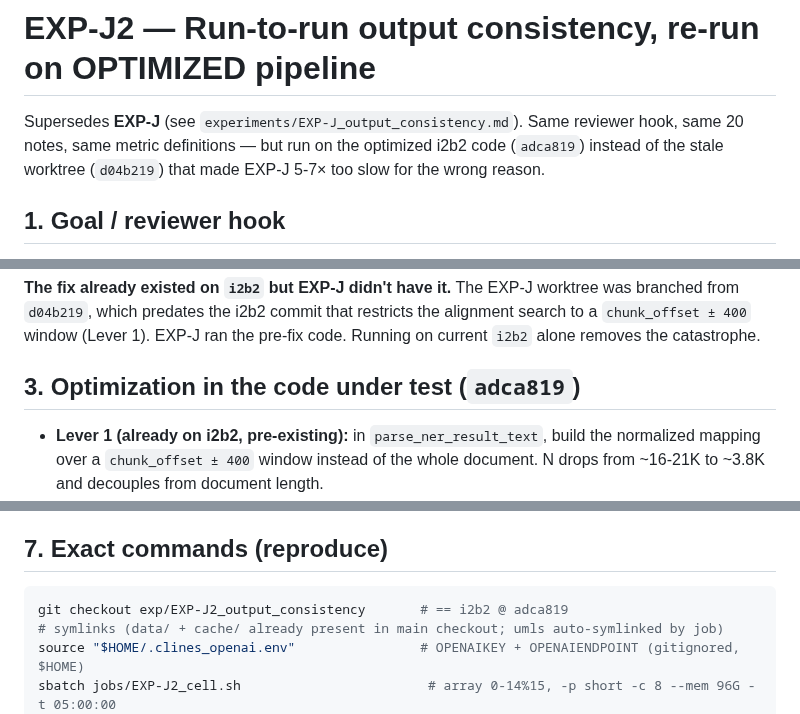
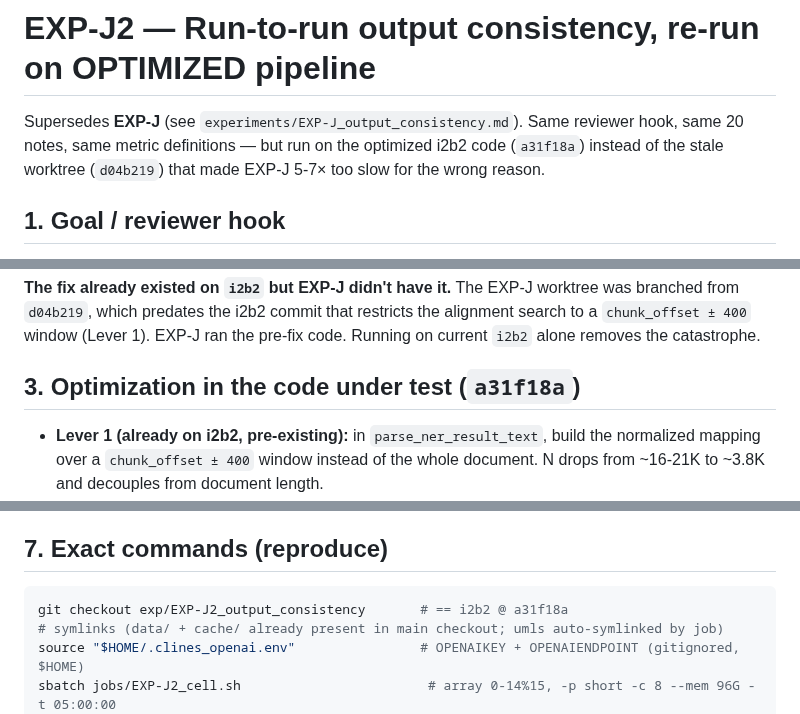
Before and after one commit to z-x-yang/clines-private, a Markdown page: experiments/EXP-J2_output_consistency.md, 3 parts joined by grey strips. GitHub-like rendering.

````diff
--- a/experiments/EXP-J2_output_consistency.md
+++ b/experiments/EXP-J2_output_consistency.md
@@ -2,7 +2,7 @@
 
 Supersedes **EXP-J** (see `experiments/EXP-J_output_consistency.md`). Same
 reviewer hook, same 20 notes, same metric definitions — but run on the
-optimized i2b2 code (`adca819`) instead of the stale worktree (`d04b219`) that
+optimized i2b2 code (`a31f18a`) instead of the stale worktree (`d04b219`) that
 made EXP-J 5-7× too slow for the wrong reason.
 
 ## 1. Goal / reviewer hook
@@ -31,7 +31,7 @@ was branched from `d04b219`, which predates the i2b2 commit that restricts the
 alignment search to a `chunk_offset ± 400` window (Lever 1). EXP-J ran the
 pre-fix code. Running on current `i2b2` alone removes the catastrophe.
 
-## 3. Optimization in the code under test (`adca819`)
+## 3. Optimization in the code under test (`a31f18a`)
 
 - **Lever 1 (already on i2b2, pre-existing):** in `parse_ner_result_text`, build
   the normalized mapping over a `chunk_offset ± 400` window instead of the whole
@@ -84,7 +89,7 @@ Lists at `runs/EXP-J2/notes_lists/{4CE,coral_breastca,coral_pdac}.txt`.
 ## 7. Exact commands (reproduce)
 
 ```bash
-git checkout exp/EXP-J2_output_consistency       # == i2b2 @ adca819
+git checkout exp/EXP-J2_output_consistency       # == i2b2 @ a31f18a
 # symlinks (data/ + cache/ already present in main checkout; umls auto-symlinked by job)
 source "$HOME/.clines_openai.env"                # OPENAIKEY + OPENAIENDPOINT (gitignored, $HOME)
 sbatch jobs/EXP-J2_cell.sh                        # array 0-14%15, -p short -c 8 --mem 96G -t 05:00:00
````
Also changed, not shown: other parts of experiments/EXP-J2_output_consistency.md (+17 -9 lines).
